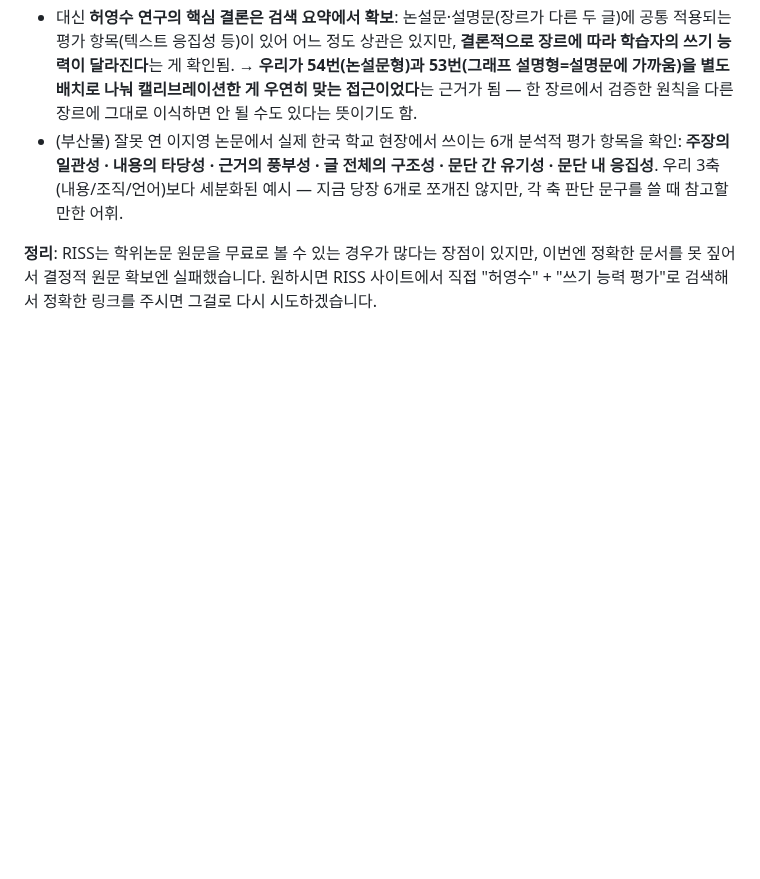
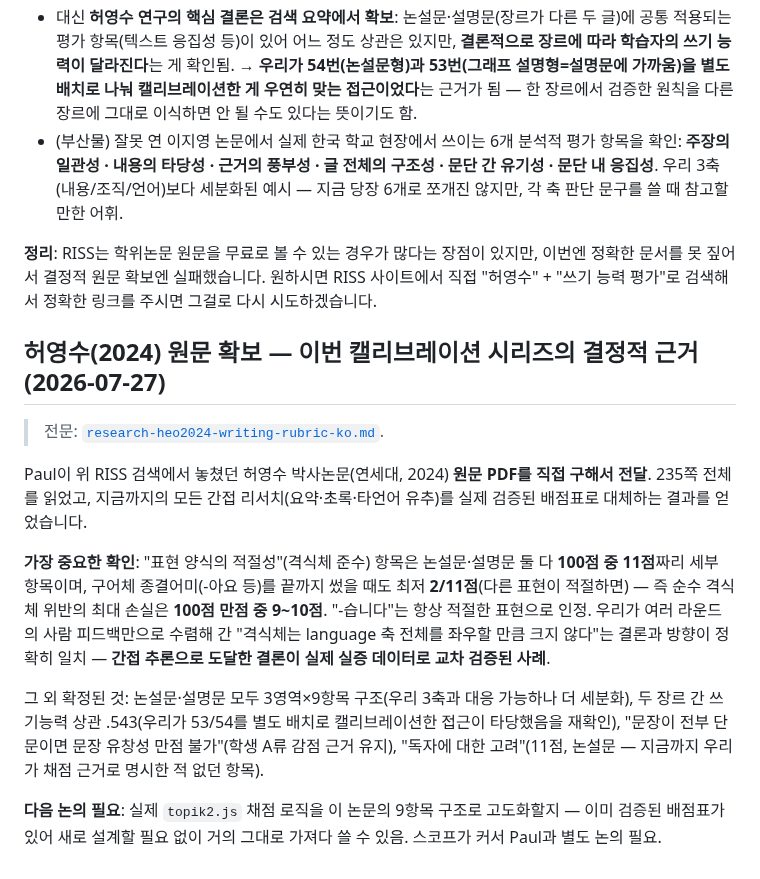
Before and after one commit to wensonjabi-p/paul-intro, a Markdown page: docs/topik2-writing-axis-mapping-ko.md, the part around the change. Drawn GitHub-style; blank space fills up the shorter version.

```diff
--- a/docs/topik2-writing-axis-mapping-ko.md
+++ b/docs/topik2-writing-axis-mapping-ko.md
@@ -141,3 +141,15 @@ KCI 페이지를 직접 열어서 읽는 데 성공했습니다(저자: 원혜
 - (부산물) 잘못 연 이지영 논문에서 실제 한국 학교 현장에서 쓰이는 6개 분석적 평가 항목을 확인: **주장의 일관성 · 내용의 타당성 · 근거의 풍부성 · 글 전체의 구조성 · 문단 간 유기성 · 문단 내 응집성**. 우리 3축(내용/조직/언어)보다 세분화된 예시 — 지금 당장 6개로 쪼개진 않지만, 각 축 판단 문구를 쓸 때 참고할 만한 어휘.
 
 **정리**: RISS는 학위논문 원문을 무료로 볼 수 있는 경우가 많다는 장점이 있지만, 이번엔 정확한 문서를 못 짚어서 결정적 원문 확보엔 실패했습니다. 원하시면 RISS 사이트에서 직접 "허영수" + "쓰기 능력 평가"로 검색해서 정확한 링크를 주시면 그걸로 다시 시도하겠습니다.
+
+## 허영수(2024) 원문 확보 — 이번 캘리브레이션 시리즈의 결정적 근거 (2026-07-27)
+
+> 전문: [`research-heo2024-writing-rubric-ko.md`](research-heo2024-writing-rubric-ko.md).
+
+Paul이 위 RISS 검색에서 놓쳤던 허영수 박사논문(연세대, 2024) **원문 PDF를 직접 구해서 전달**. 235쪽 전체를 읽었고, 지금까지의 모든 간접 리서치(요약·초록·타언어 유추)를 실제 검증된 배점표로 대체하는 결과를 얻었습니다.
+
+**가장 중요한 확인**: "표현 양식의 적절성"(격식체 준수) 항목은 논설문·설명문 둘 다 **100점 중 11점**짜리 세부 항목이며, 구어체 종결어미(-아요 등)를 끝까지 썼을 때도 최저 **2/11점**(다른 표현이 적절하면) — 즉 순수 격식체 위반의 최대 손실은 **100점 만점 중 9~10점**. "-습니다"는 항상 적절한 표현으로 인정. 우리가 여러 라운드의 사람 피드백만으로 수렴해 간 "격식체는 language 축 전체를 좌우할 만큼 크지 않다"는 결론과 방향이 정확히 일치 — **간접 추론으로 도달한 결론이 실제 실증 데이터로 교차 검증된 사례**.
+
+그 외 확정된 것: 논설문·설명문 모두 3영역×9항목 구조(우리 3축과 대응 가능하나 더 세분화), 두 장르 간 쓰기능력 상관 .543(우리가 53/54를 별도 배치로 캘리브레이션한 접근이 타당했음을 재확인), "문장이 전부 단문이면 문장 유창성 만점 불가"(학생 A류 감점 근거 유지), "독자에 대한 고려"(11점, 논설문 — 지금까지 우리가 채점 근거로 명시한 적 없던 항목).
+
+**다음 논의 필요**: 실제 `topik2.js` 채점 로직을 이 논문의 9항목 구조로 고도화할지 — 이미 검증된 배점표가 있어 새로 설계할 필요 없이 거의 그대로 가져다 쓸 수 있음. 스코프가 커서 Paul과 별도 논의 필요.
```
Also changed, not shown: docs/DAILY-LOG.md (+7 -0 lines), docs/research-heo2024-writing-rubric-ko.md (added, +69 -0 lines).
